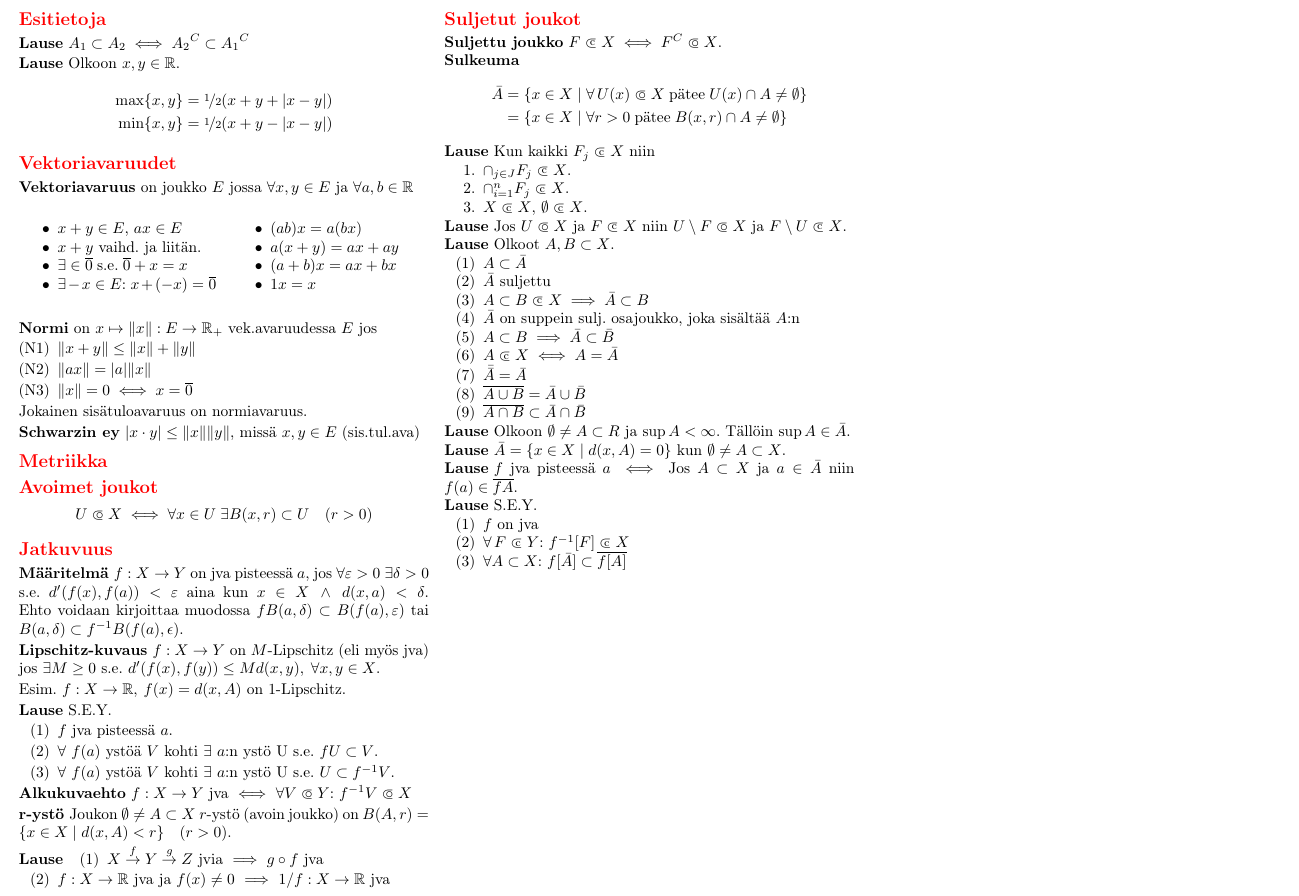
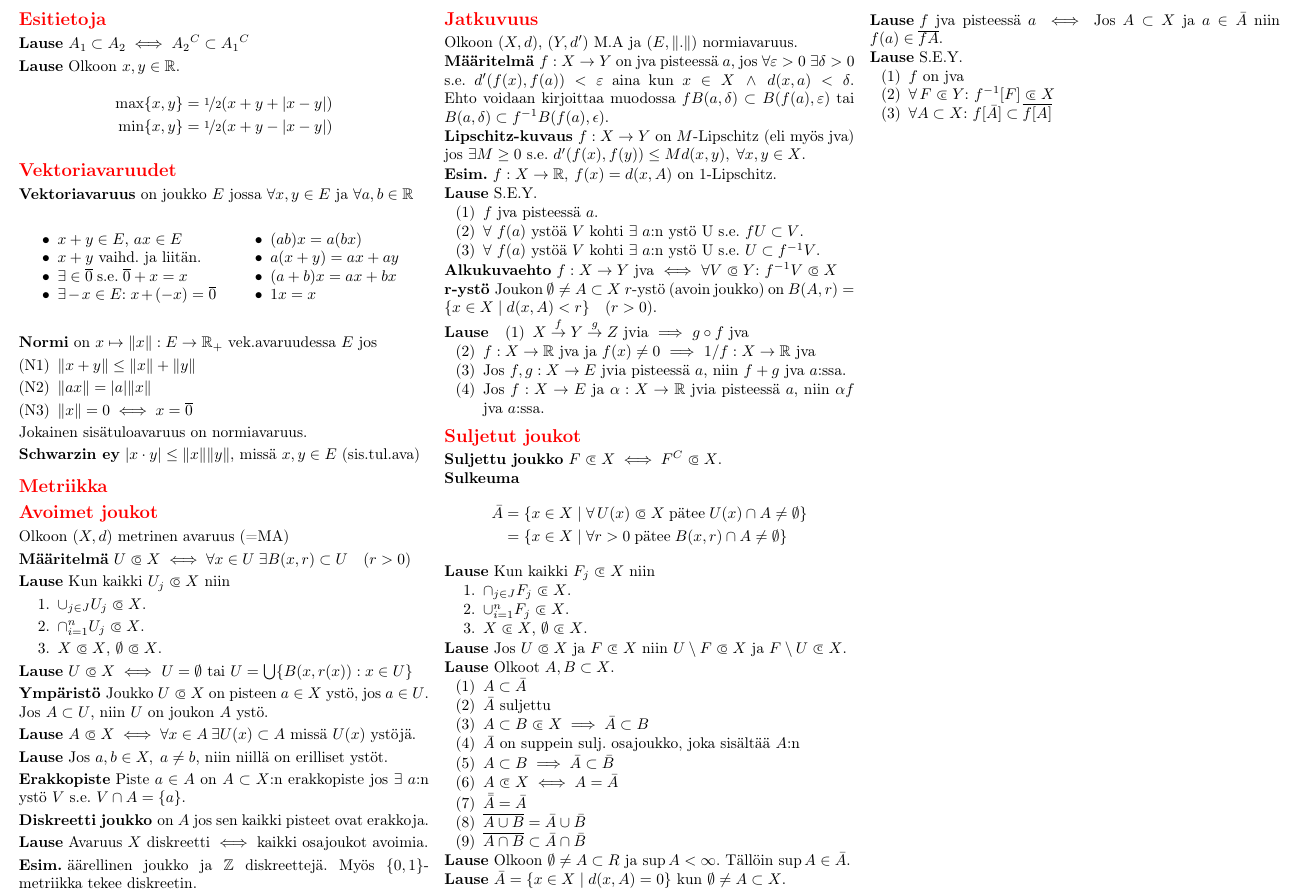
Before and after one commit to harbu/topologia-cheat-sheet, a LaTeX document (document.tex): part of the page, cut so that both start at the same text. Compiled offline with pdfLaTeX.

Commit message:
Work on open sets

```diff
--- a/document.tex
+++ b/document.tex
@@ -87,6 +87,7 @@ frame=trbl,
 \theoremstyle{customtheoremstyle}
 \newtheorem*{theorem}{Lause}
 \newtheorem*{definition}{Määritelmä}
+\newtheorem*{example}{Esim.}
 
 \begin{document}
 \begin{multicols*}{3}
@@ -149,10 +150,61 @@ Jokainen sisätuloavaruus on normiavaruus.
 
 % --------- Avoimet joukot ---------%
 \section{Avoimet joukot}
-$$U \opn X \iff \forall x \in U \; \exists B(x,r) \subset U \quad (r>0)$$
+Olkoon $(X,d)$ metrinen avaruus (=MA)
+\begin{definition}
+  $U \opn X \iff \forall x \in U \; \exists B(x,r) \subset U \quad (r>0)$
+\end{definition}
+
+\begin{theorem}
+  Kun kaikki $U_j \opn X$ niin
+  \begin{enumerate}
+    \item{$\cup_{j \in J} U_j \opn X$.}
+    \item{$\cap_{i=1}^{n} U_j \opn X$.}
+    \item{$X \opn X$, $\emptyset \opn X$.}
+  \end{enumerate}
+\end{theorem}
+
+\begin{theorem}
+$U \opn X \iff$ $U = \emptyset$ tai $U = \bigcup \{B(x,r(x)) : x \in U\}$
+\end{theorem}
+
+\newtheorem*{ystö}{Ympäristö}
+\begin{ystö}
+  Joukko $U \opn X$ on pisteen $a \in X$ ystö, jos $a \in U$. Jos $A \subset
+  U$, niin $U$ on joukon $A$ ystö.
+\end{ystö}
+
+\begin{theorem}
+  $A \opn X \iff \forall x \in A \: \exists U(x) \subset A$ missä $U(x)$
+  ystöjä.
+\end{theorem}
+
+\begin{theorem}
+  Jos $a,b \in X, \; a \neq b$, niin niillä on erilliset ystöt.
+\end{theorem}
+
+\newtheorem*{erakkopiste}{Erakkopiste}
+\begin{erakkopiste}
+ Piste $a \in A$ on $A \subset X$:n erakkopiste jos $\exists$ $a$:n ystö $V$ s.e. $V \cap A = \{a\}$.
+\end{erakkopiste}
+
+\newtheorem*{diskjoukko}{Diskreetti joukko}
+\begin{diskjoukko}
+  on $A$ jos sen kaikki pisteet ovat erakkoja.
+\end{diskjoukko}
+
+\begin{theorem}
+  Avaruus $X$ diskreetti $\iff$ kaikki osajoukot avoimia.
+\end{theorem}
+
+\begin{example}
+  äärellinen joukko ja $\mathbb{Z}$ diskreettejä. Myös $\{0,1\}$-metriikka
+  tekee diskreetin.
+\end{example}
 
 % --------- Jatkuvuus ---------%
 \section{Jatkuvuus}
+Olkoon $(X,d)$, $(Y,d')$ M.A ja $(E,\|.\|)$ normiavaruus.
 
 \begin{definition}
   $f: X \rightarrow Y$ on jva pisteessä $a$, jos $\forall \varepsilon > 0 \;
@@ -167,7 +219,10 @@ $$U \opn X \iff \forall x \in U \; \exists B(x,r) \subset U \quad (r>0)$$
   $f: X \rightarrow Y$ on $M$-Lipschitz (eli myös jva) jos $\exists M \geq 0$ s.e.
   $d'(f(x),f(y)) \leq M d(x,y), \; \forall x,y \in X$.
 \end{lipschitz}
-Esim. $f: X \rightarrow \mathbb{R}, \: f(x) = d(x,A)$ on $1$-Lipschitz.
+
+\begin{example}
+  $f: X \rightarrow \mathbb{R}, \: f(x) = d(x,A)$ on $1$-Lipschitz.
+\end{example}
 
 \begin{theorem}
   S.E.Y.
@@ -197,8 +252,14 @@ Esim. $f: X \rightarrow \mathbb{R}, \: f(x) = d(x,A)$ on $1$-Lipschitz.
       $\implies$ $g \circ f$ jva}
     \item[(2)]{$f : X \rightarrow \mathbb{R}$ jva ja $f(x) \neq 0$ $\implies$
       $1/f : X \rightarrow \mathbb{R}$ jva}
+    \item[(3)]{Jos $f,g: X \rightarrow E$ jvia pisteessä $a$, niin $f+g$ jva
+      $a$:ssa.}
+    \item[(4)]{Jos $f: X \rightarrow E$ ja $\alpha: X \rightarrow \mathbb{R}$
+      jvia pisteessä $a$, niin $\alpha f$ jva $a$:ssa.}
   \end{enumerate}
 \end{theorem}
+% TODO: projektiokuvaukset?
+% TODO: komponenttikuvaukset?
 
 % --------- Suljetut joukot ---------%
 \section{Suljetut joukot}
@@ -222,7 +283,7 @@ Esim. $f: X \rightarrow \mathbb{R}, \: f(x) = d(x,A)$ on $1$-Lipschitz.
   Kun kaikki $F_j \cls X$ niin
   \begin{enumerate}
     \item{$\cap_{j \in J} F_j \cls X$.}
-    \item{$\cap_{i=1}^{n} F_j \cls X$.}
+    \item{$\cup_{i=1}^{n} F_j \cls X$.}
     \item{$X \cls X$, $\emptyset \cls X$.}
   \end{enumerate}
 \end{theorem}
```
